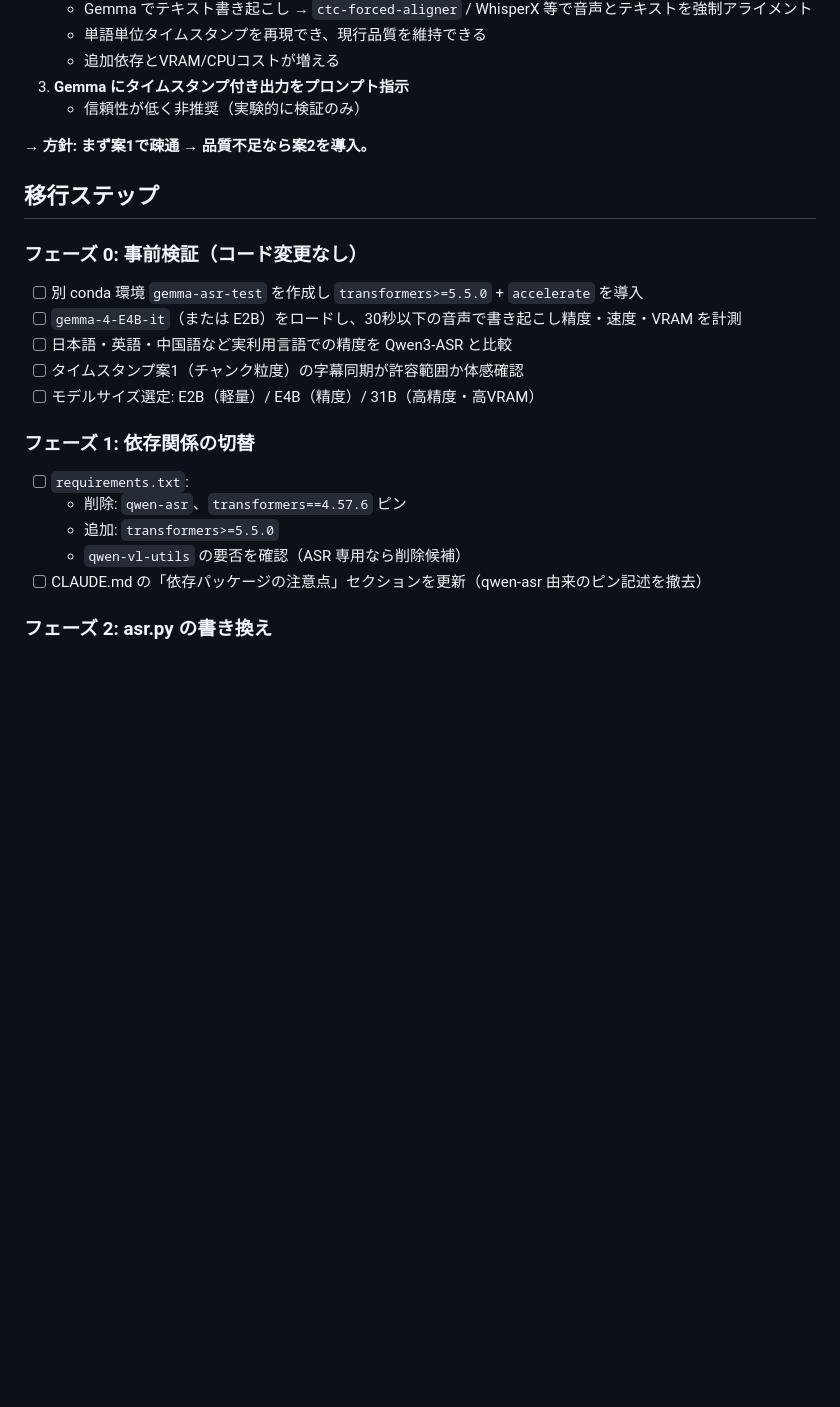
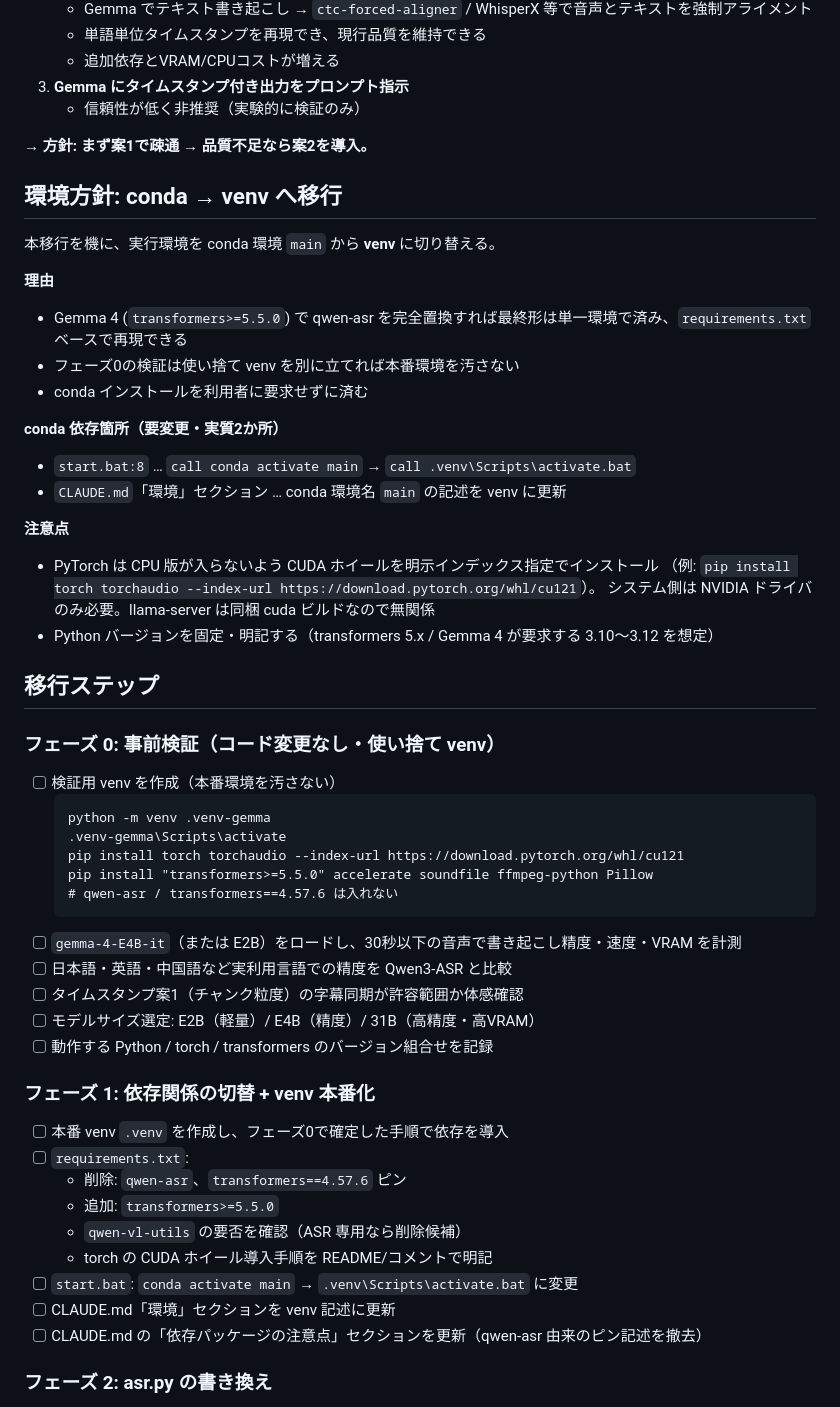
Before and after one commit to ysm446/video-content-analyzer, a Markdown page: docs/plan.md, the part around the change. GitHub-like rendering; blank space fills up the shorter version.

````diff
--- a/docs/plan.md
+++ b/docs/plan.md
@@ -61,20 +61,51 @@
 
 → **方針: まず案1で疎通 → 品質不足なら案2を導入。**
 
+## 環境方針: conda → venv へ移行
+
+本移行を機に、実行環境を conda 環境 `main` から **venv** に切り替える。
+
+**理由**
+- Gemma 4 (`transformers>=5.5.0`) で qwen-asr を完全置換すれば最終形は単一環境で済み、`requirements.txt` ベースで再現できる
+- フェーズ0の検証は使い捨て venv を別に立てれば本番環境を汚さない
+- conda インストールを利用者に要求せずに済む
+
+**conda 依存箇所（要変更・実質2か所）**
+- `start.bat:8` … `call conda activate main` → `call .venv\Scripts\activate.bat`
+- `CLAUDE.md`「環境」セクション … conda 環境名 `main` の記述を venv に更新
+
+**注意点**
+- PyTorch は CPU 版が入らないよう CUDA ホイールを明示インデックス指定でインストール
+  （例: `pip install torch torchaudio --index-url https://download.pytorch.org/whl/cu121`）。
+  システム側は NVIDIA ドライバのみ必要。llama-server は同梱 cuda ビルドなので無関係
+- Python バージョンを固定・明記する（transformers 5.x / Gemma 4 が要求する 3.10〜3.12 を想定）
+
 ## 移行ステップ
 
-### フェーズ 0: 事前検証（コード変更なし）
-- [ ] 別 conda 環境 `gemma-asr-test` を作成し `transformers>=5.5.0` + `accelerate` を導入
+### フェーズ 0: 事前検証（コード変更なし・使い捨て venv）
+- [ ] 検証用 venv を作成（本番環境を汚さない）
+  ```
+  python -m venv .venv-gemma
+  .venv-gemma\Scripts\activate
+  pip install torch torchaudio --index-url https://download.pytorch.org/whl/cu121
+  pip install "transformers>=5.5.0" accelerate soundfile ffmpeg-python Pillow
+  # qwen-asr / transformers==4.57.6 は入れない
+  ```
 - [ ] `gemma-4-E4B-it`（または E2B）をロードし、30秒以下の音声で書き起こし精度・速度・VRAM を計測
 - [ ] 日本語・英語・中国語など実利用言語での精度を Qwen3-ASR と比較
 - [ ] タイムスタンプ案1（チャンク粒度）の字幕同期が許容範囲か体感確認
 - [ ] モデルサイズ選定: E2B（軽量）/ E4B（精度）/ 31B（高精度・高VRAM）
+- [ ] 動作する Python / torch / transformers のバージョン組合せを記録
 
-### フェーズ 1: 依存関係の切替
+### フェーズ 1: 依存関係の切替 + venv 本番化
+- [ ] 本番 venv `.venv` を作成し、フェーズ0で確定した手順で依存を導入
 - [ ] `requirements.txt`:
   - 削除: `qwen-asr`、`transformers==4.57.6` ピン
   - 追加: `transformers>=5.5.0`
   - `qwen-vl-utils` の要否を確認（ASR 専用なら削除候補）
+  - torch の CUDA ホイール導入手順を README/コメントで明記
+- [ ] `start.bat`: `conda activate main` → `.venv\Scripts\activate.bat` に変更
+- [ ] CLAUDE.md「環境」セクションを venv 記述に更新
 - [ ] CLAUDE.md の「依存パッケージの注意点」セクションを更新（qwen-asr 由来のピン記述を撤去）
 
 ### フェーズ 2: asr.py の書き換え
````
Also changed, not shown: docs/changelog.md (+8 -0 lines), docs/progress.md (+27 -0 lines).
